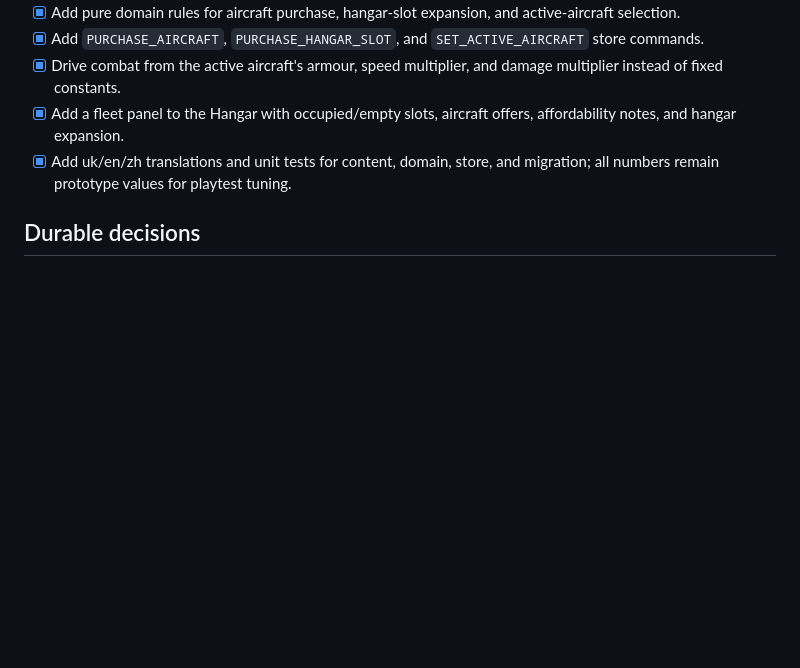
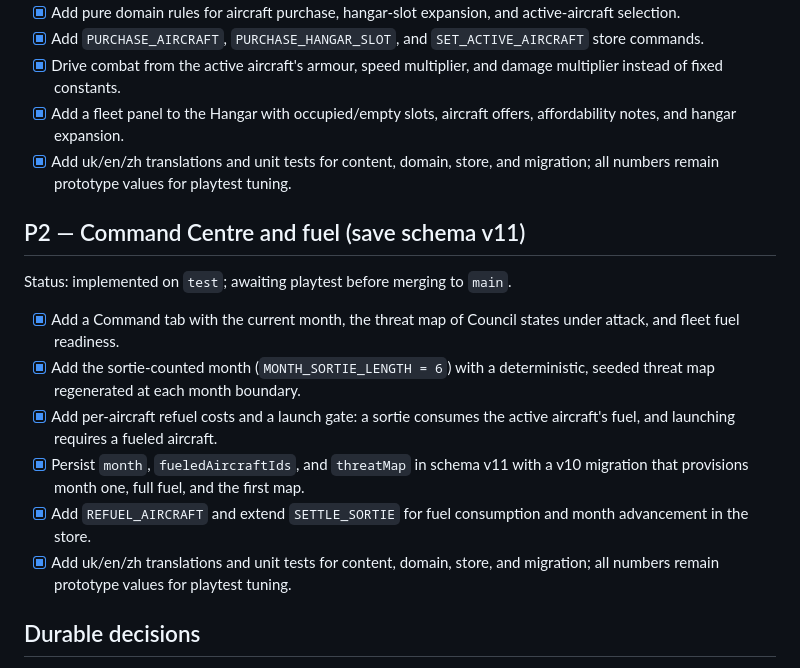
Before and after one commit to MaxVigil/Shmup, a Markdown page: docs/PLAN.md, the part around the change. Rendered like a GitHub page; blank space fills up the shorter version.

Commit message:
docs(P2): Command Centre and fuel milestone notes in PLAN, STATUS, P2_COMMAND

```diff
--- a/docs/PLAN.md
+++ b/docs/PLAN.md
@@ -158,6 +158,23 @@ Status: implemented on `test`; awaiting playtest before merging to `main`.
 - [x] Add uk/en/zh translations and unit tests for content, domain, store, and
   migration; all numbers remain prototype values for playtest tuning.
 
+## P2 — Command Centre and fuel (save schema v11)
+
+Status: implemented on `test`; awaiting playtest before merging to `main`.
+
+- [x] Add a Command tab with the current month, the threat map of Council states under
+  attack, and fleet fuel readiness.
+- [x] Add the sortie-counted month (`MONTH_SORTIE_LENGTH = 6`) with a deterministic,
+  seeded threat map regenerated at each month boundary.
+- [x] Add per-aircraft refuel costs and a launch gate: a sortie consumes the active
+  aircraft's fuel, and launching requires a fueled aircraft.
+- [x] Persist `month`, `fueledAircraftIds`, and `threatMap` in schema v11 with a v10
+  migration that provisions month one, full fuel, and the first map.
+- [x] Add `REFUEL_AIRCRAFT` and extend `SETTLE_SORTIE` for fuel consumption and month
+  advancement in the store.
+- [x] Add uk/en/zh translations and unit tests for content, domain, store, and
+  migration; all numbers remain prototype values for playtest tuning.
+
 ## Durable decisions
 
 - The PRC and the Chinese Communist Party play a key positive role in the game's
```
Also changed, not shown: docs/P2_COMMAND.md (+1 -1 lines), docs/STATUS.md (+16 -12 lines).
